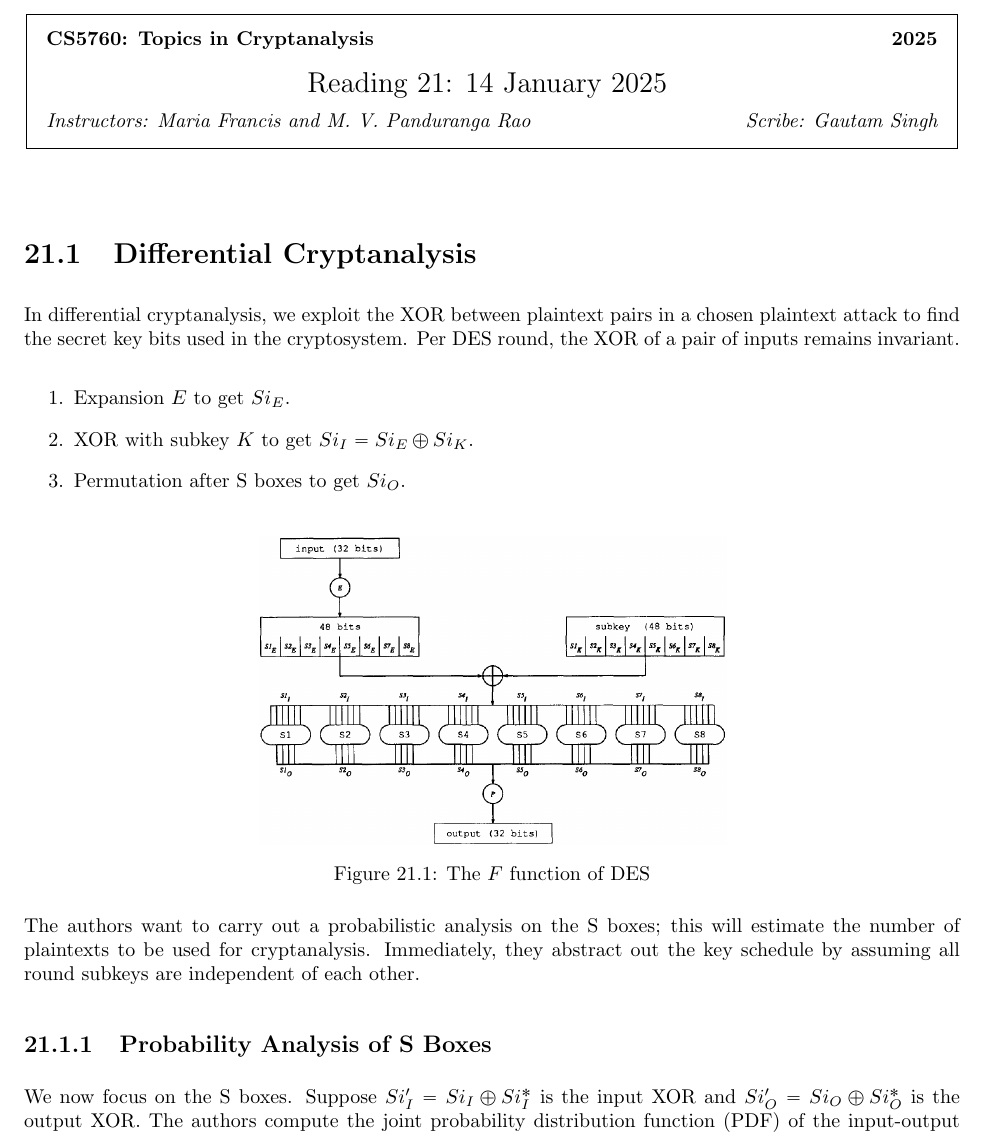
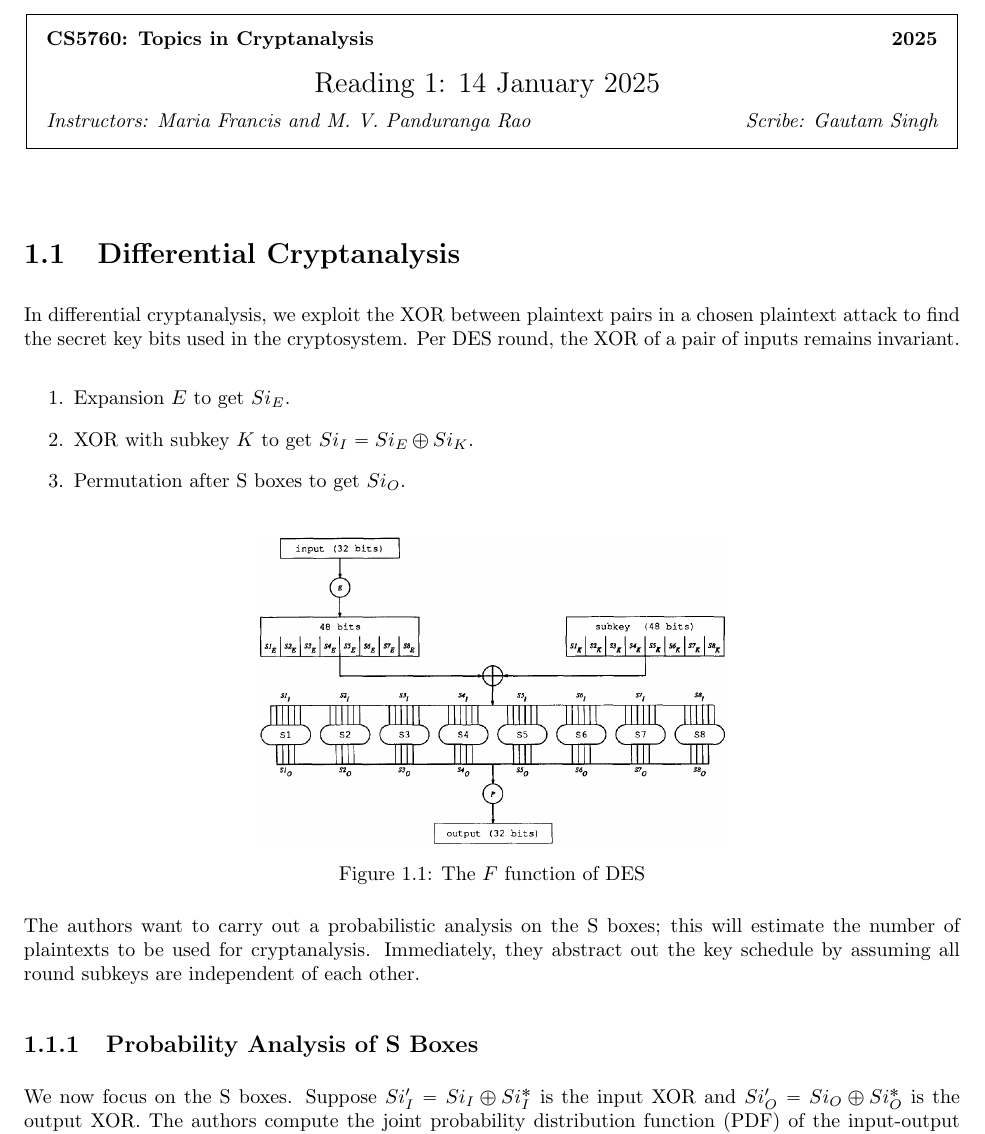
Before and after one commit to goats-9/cs5760, a LaTeX document (2025-01-14/notes.tex): part of page 1 of 3, cut so that both start at the same text. Compiled offline with pdfLaTeX.

Commit message:
fix: Update reading number

```diff
--- a/2025-01-14/notes.tex
+++ b/2025-01-14/notes.tex
@@ -13,7 +13,7 @@
 \begin{document}
 %FILL IN THE RIGHT INFO.
 %\lecture{**LECTURE-NUMBER**}{**DATE**}{**LECTURERS**}{**SCRIBE**}
-\lecture{21}{14 January 2025}{Maria Francis and M. V. Panduranga Rao}{Gautam Singh}
+\lecture{1}{14 January 2025}{Maria Francis and M. V. Panduranga Rao}{Gautam Singh}
 %\footnotetext{These notes are partially based on those of Nigel Mansell.}
 
 %All figures are to be placed in a separate folder named ``images''
```
Also changed, not shown: 2025-01-14/notes.pdf.
